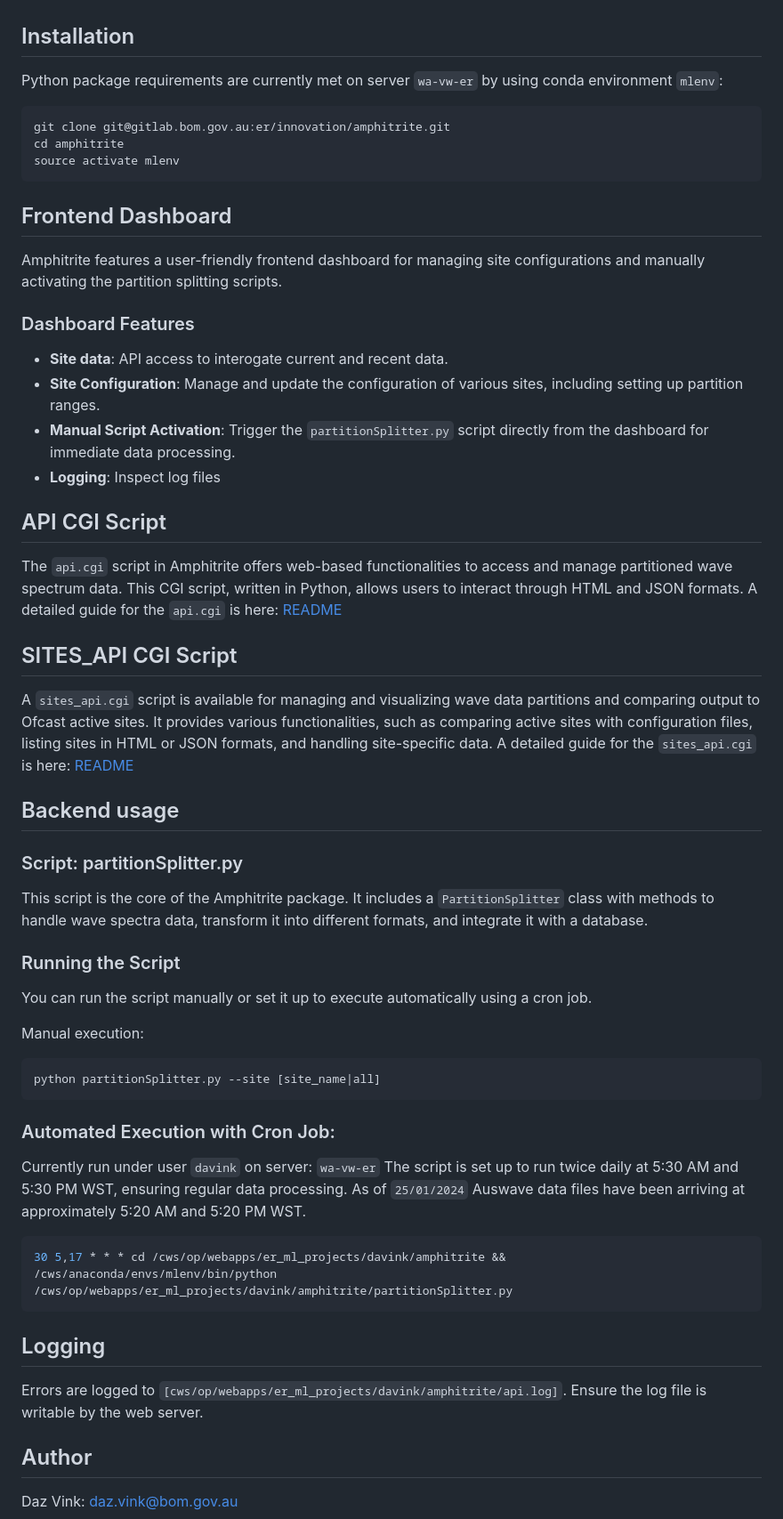
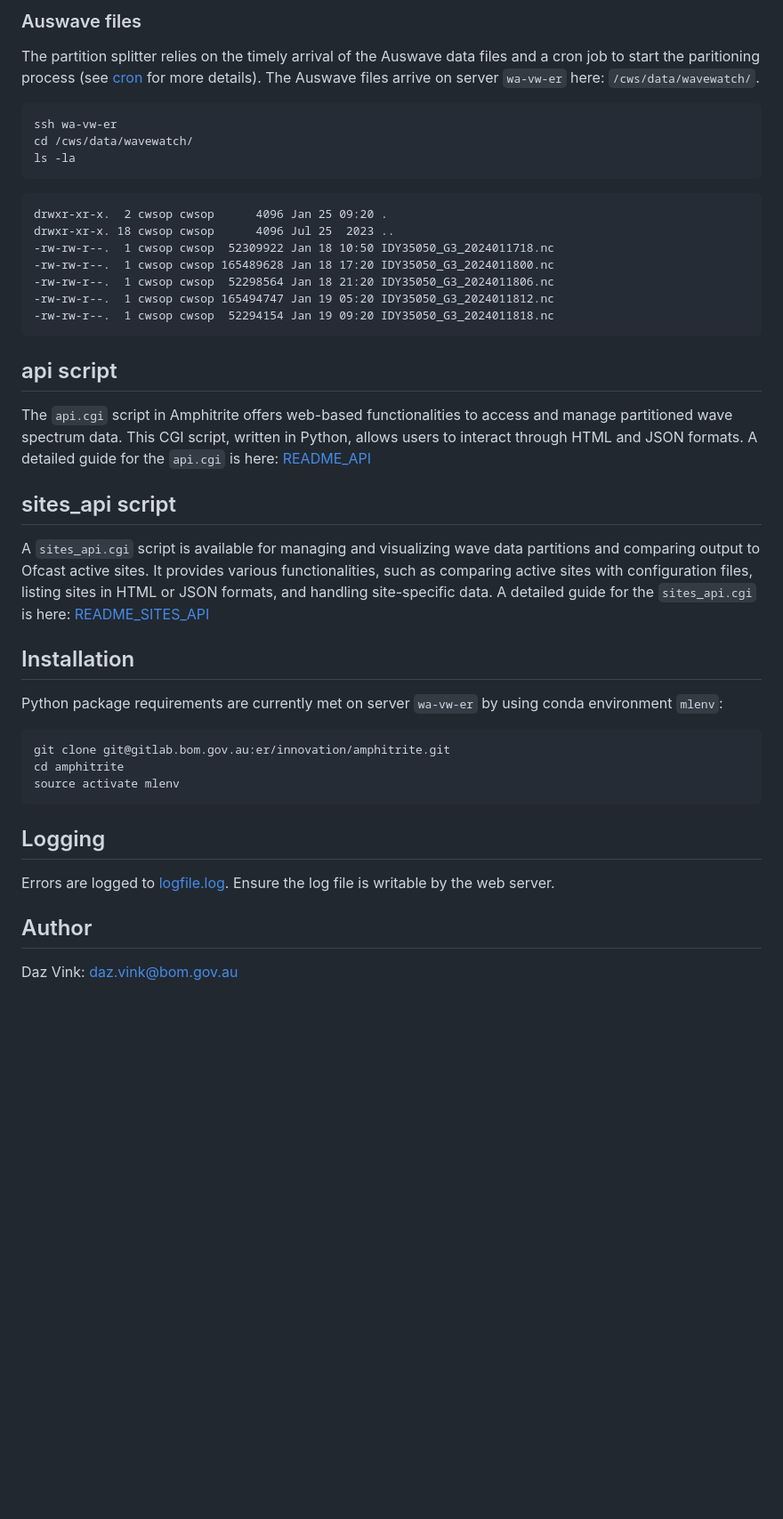
Before and after one commit to antimeat/amphitrite, a Markdown page: README.md, the part around one of its changes. Shown at 89% size. Drawn GitHub-style; blank space fills up the shorter version.

Commit message:
more updating of all the README's

````diff
--- a/README.md
+++ b/README.md
@@ -13,3 +65,32 @@ Amphitrite is designed for processing and partitioning wave spectrum data. Utili
+### Auswave files
+
+The partition splitter relies on the timely arrival of the Auswave data files and a cron job to start the paritioning process (see [cron](#cron) for more details). The Auswave files arrive on server `wa-vw-er` here: `/cws/data/wavewatch/`.
+
+```bash
+ssh wa-vw-er
+cd /cws/data/wavewatch/
+ls -la
+```
+
+```
+drwxr-xr-x.  2 cwsop cwsop      4096 Jan 25 09:20 .
+drwxr-xr-x. 18 cwsop cwsop      4096 Jul 25  2023 ..
+-rw-rw-r--.  1 cwsop cwsop  52309922 Jan 18 10:50 IDY35050_G3_2024011718.nc
+-rw-rw-r--.  1 cwsop cwsop 165489628 Jan 18 17:20 IDY35050_G3_2024011800.nc
+-rw-rw-r--.  1 cwsop cwsop  52298564 Jan 18 21:20 IDY35050_G3_2024011806.nc
+-rw-rw-r--.  1 cwsop cwsop 165494747 Jan 19 05:20 IDY35050_G3_2024011812.nc
+-rw-rw-r--.  1 cwsop cwsop  52294154 Jan 19 09:20 IDY35050_G3_2024011818.nc
+```
+
+## api script
+
+The `api.cgi` script in Amphitrite offers web-based functionalities to access and manage partitioned wave spectrum data. This CGI script, written in Python, allows users to interact through HTML and JSON formats.
+A detailed guide for the `api.cgi` is here: [README_API](https://gitlab.bom.gov.au/er/innovation/amphitrite/-/blob/master/README_API.md)
+
+## sites_api script
+
+A `sites_api.cgi` script is available for managing and visualizing wave data partitions and comparing output to Ofcast active sites. It provides various functionalities, such as comparing active sites with configuration files, listing sites in HTML or JSON formats, and handling site-specific data.
+A detailed guide for the `sites_api.cgi` is here: [README_SITES_API](https://gitlab.bom.gov.au/er/innovation/amphitrite/-/blob/master/README_SITES_API.md)
 
 ## Installation
 
@@ -21,55 +102,9 @@ cd amphitrite
 source activate mlenv
 ```
 
-## Frontend Dashboard
-
-Amphitrite features a user-friendly frontend dashboard for managing site configurations and manually activating the partition splitting scripts.
-
-### Dashboard Features
-
--   **Site data**: API access to interogate current and recent data.
--   **Site Configuration**: Manage and update the configuration of various sites, including setting up partition ranges.
--   **Manual Script Activation**: Trigger the `partitionSplitter.py` script directly from the dashboard for immediate data processing.
--   **Logging**: Inspect log files
-
-## API CGI Script
-
-The `api.cgi` script in Amphitrite offers web-based functionalities to access and manage partitioned wave spectrum data. This CGI script, written in Python, allows users to interact through HTML and JSON formats.
-A detailed guide for the `api.cgi` is here: [README](https://gitlab.bom.gov.au/er/innovation/amphitrite/-/blob/master/README_API.md)
-
-## SITES_API CGI Script
-
-A `sites_api.cgi` script is available for managing and visualizing wave data partitions and comparing output to Ofcast active sites. It provides various functionalities, such as comparing active sites with configuration files, listing sites in HTML or JSON formats, and handling site-specific data.
-A detailed guide for the `sites_api.cgi` is here: [README](https://gitlab.bom.gov.au/er/innovation/amphitrite/-/blob/master/README_SITES_API.md)
-
-## Backend usage
-
-### Script: partitionSplitter.py
-
-This script is the core of the Amphitrite package. It includes a `PartitionSplitter` class with methods to handle wave spectra data, transform it into different formats, and integrate it with a database.
-
-### Running the Script
-
-You can run the script manually or set it up to execute automatically using a cron job.
-
-Manual execution:
-
-```bash
-python partitionSplitter.py --site [site_name|all]
-```
-
-### Automated Execution with Cron Job:
-
-Currently run under user `davink` on server: `wa-vw-er`
-The script is set up to run twice daily at 5:30 AM and 5:30 PM WST, ensuring regular data processing. As of `25/01/2024` Auswave data files have been arriving at approximately 5:20 AM and 5:20 PM WST.
-
-```bash
-30 5,17 * * * cd /cws/op/webapps/er_ml_projects/davink/amphitrite && /cws/anaconda/envs/mlenv/bin/python /cws/op/webapps/er_ml_projects/davink/amphitrite/partitionSplitter.py
-```
-
 ## Logging
 
-Errors are logged to `[cws/op/webapps/er_ml_projects/davink/amphitrite/api.log]`. Ensure the log file is writable by the web server.
+Errors are logged to [logfile.log](http://wa-vw-er/webapps/er_ml_projects/davink/amphitrite/logfile.log). Ensure the log file is writable by the web server.
 
 ## Author
 
````
Also changed, not shown: other parts of README.md (+53 -1 lines), README_API.md (+1 -1 lines), README_SITES_API.md (+1 -1 lines).
